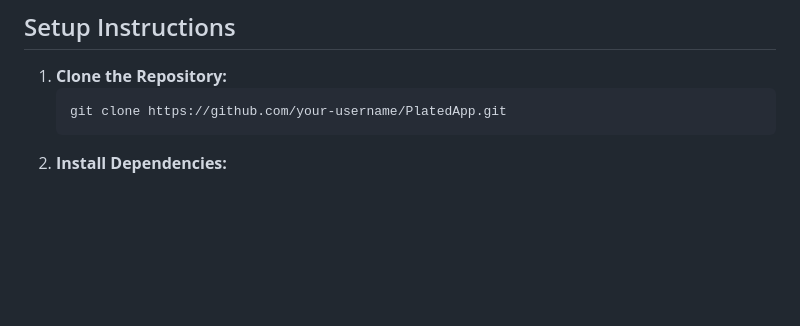
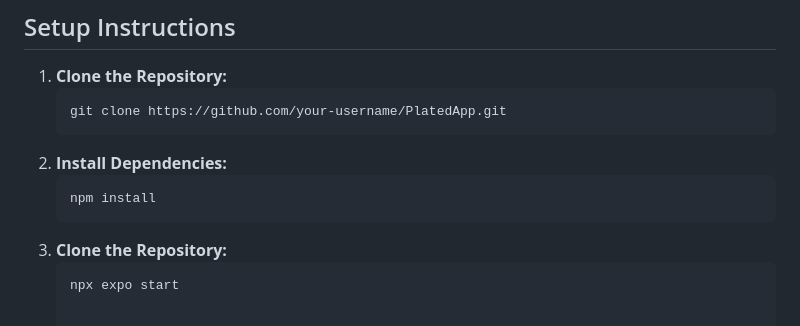
Before and after one commit to gggriffin02/projects, a Markdown page: PlatedApp/README.md, the part around the change. Drawn GitHub-style; blank space fills up the shorter version.

````diff
--- a/PlatedApp/README.md
+++ b/PlatedApp/README.md
@@ -75,3 +75,8 @@ The design process followed iterative refinement based on user feedback:
    ```bash
    git clone https://github.com/your-username/PlatedApp.git
 2. **Install Dependencies:**
+   ```bash
+   npm install
+3. **Clone the Repository:**
+   ```bash
+   npx expo start
````
